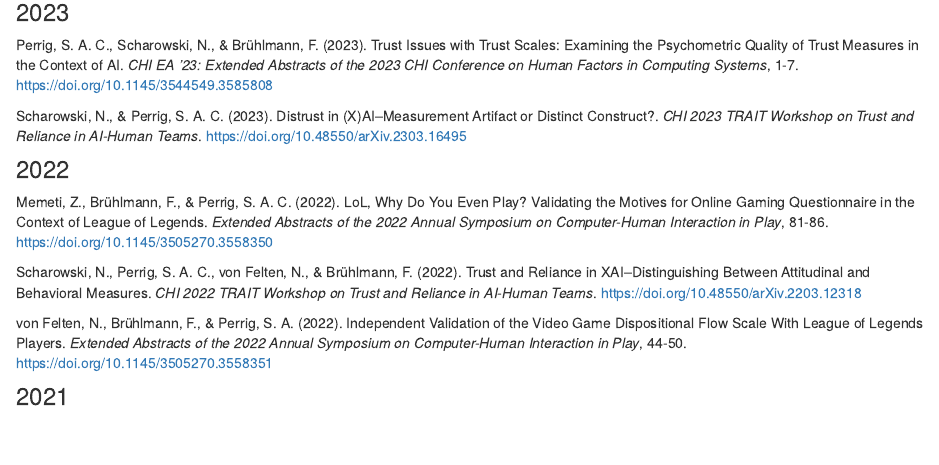
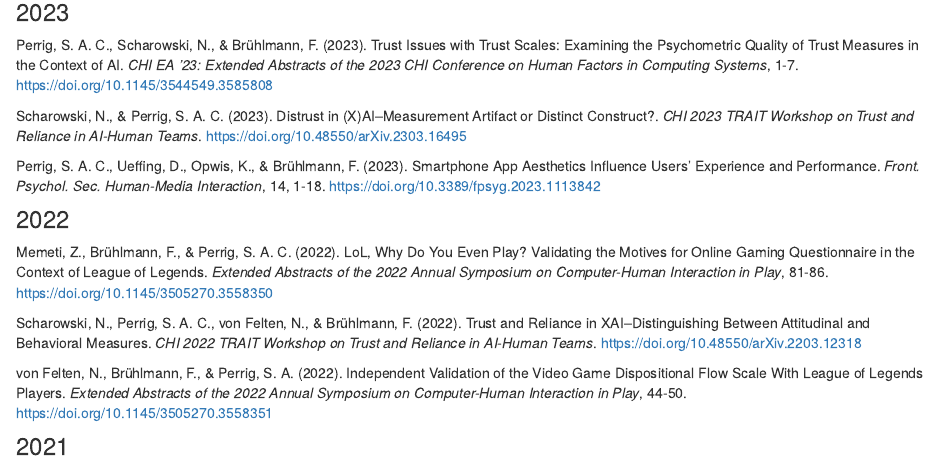
Before and after one commit to sperrig/sebastian_perrig, an R Markdown document (publications.Rmd): the page in a window 1100 px wide, from 310 px down. Rendered offline with R 4.5, knitr and Pandoc, with nearby package versions; drawn as R Markdown's standard HTML page in place of the format the file asks for.

Commit message:
updating publications

```diff
--- a/publications.Rmd
+++ b/publications.Rmd
@@ -22,6 +22,8 @@ CHI PLAY 2021 Honorable Mentions Award (top 5 %)
 Perrig, S. A. C., Scharowski, N., & Brühlmann, F. (2023). Trust Issues with Trust Scales: Examining the Psychometric Quality of Trust Measures in the Context of AI. *CHI EA '23: Extended Abstracts of the 2023 CHI Conference on Human Factors in Computing Systems*, 1-7. https://doi.org/10.1145/3544549.3585808
 
 Scharowski, N., & Perrig, S. A. C. (2023). Distrust in (X)AI--Measurement Artifact or Distinct Construct?. *CHI 2023 TRAIT Workshop on Trust and Reliance in AI-Human Teams*. https://doi.org/10.48550/arXiv.2303.16495
+
+Perrig, S. A. C., Ueffing, D., Opwis, K., & Brühlmann, F. (2023). Smartphone App Aesthetics Influence Users' Experience and Performance. *Front. Psychol. Sec. Human-Media Interaction*, 14, 1-18. https://doi.org/10.3389/fpsyg.2023.1113842
 
 ### 2022
 
```
Also changed, not shown: docs/search.json, 35 other files.
